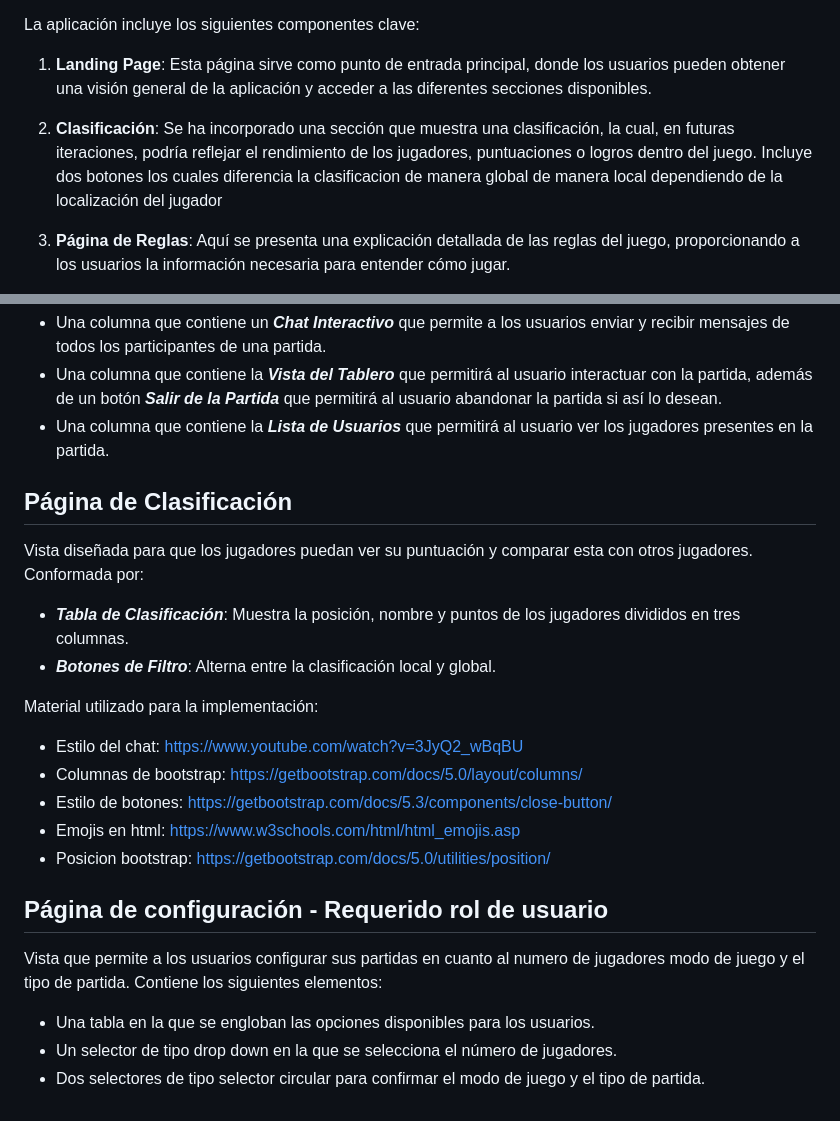
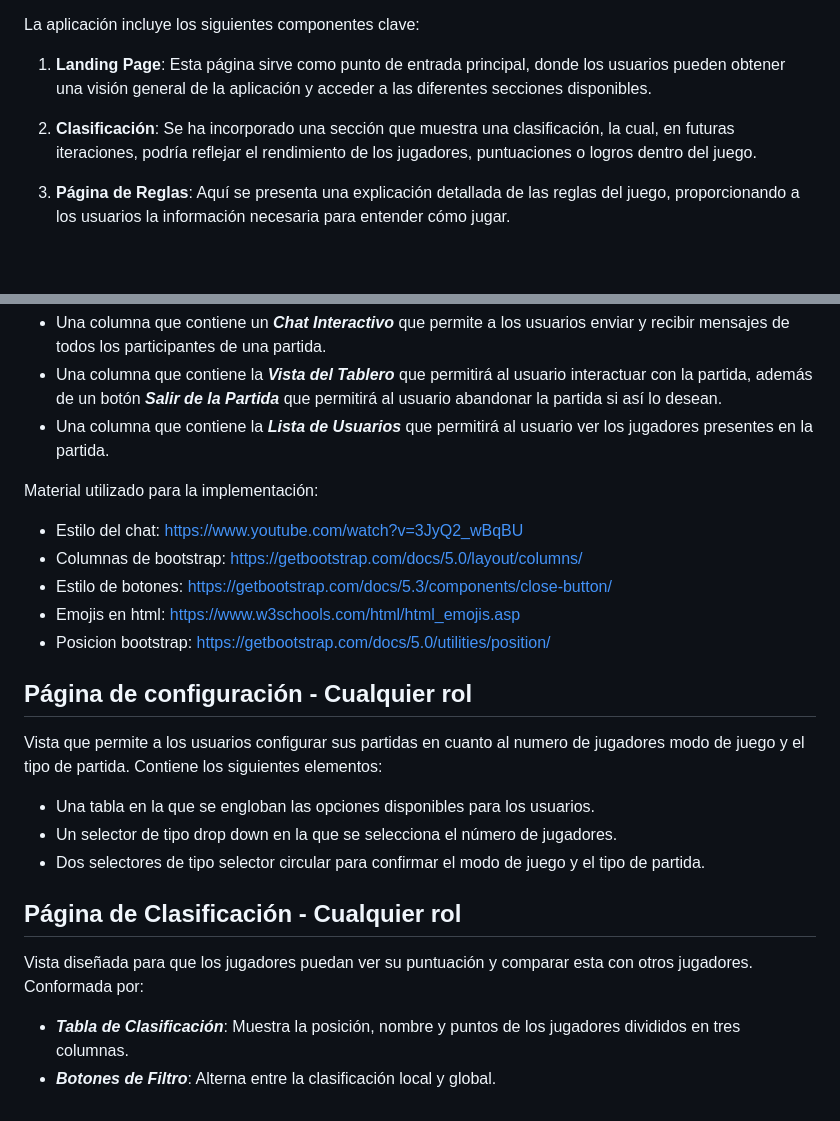
Before and after one commit to BoolDan/ParchisIW, a Markdown page: README.md, 2 parts joined by grey strips. Rendered like a GitHub page; blank space fills up the shorter version.

```diff
--- a/README.md
+++ b/README.md
@@ -15,7 +15,7 @@ La aplicación incluye los siguientes componentes clave:
 
 1. **Landing Page**: Esta página sirve como punto de entrada principal, donde los usuarios pueden obtener una visión general de la aplicación y acceder a las diferentes secciones disponibles.
 
-2. **Clasificación**: Se ha incorporado una sección que muestra una clasificación, la cual, en futuras iteraciones, podría reflejar el rendimiento de los jugadores, puntuaciones o logros dentro del juego. Incluye dos botones los cuales diferencia la clasificacion de manera global  de manera local dependiendo de la localización del jugador
+2. **Clasificación**: Se ha incorporado una sección que muestra una clasificación, la cual, en futuras iteraciones, podría reflejar el rendimiento de los jugadores, puntuaciones o logros dentro del juego.
 
 3. **Página de Reglas**: Aquí se presenta una explicación detallada de las reglas del juego, proporcionando a los usuarios la información necesaria para entender cómo jugar.
 
@@ -56,13 +56,6 @@ Vista de juego que permite al usuario interactuar con el tablero así como obser
 - Una columna que contiene la ***Vista del Tablero*** que permitirá al usuario interactuar con la partida, además de un botón ***Salir de la Partida*** que permitirá al usuario abandonar la partida si así lo desean.
 - Una columna que contiene la ***Lista de Usuarios*** que permitirá al usuario ver los jugadores presentes en la partida.
 
-## Página de Clasificación
-
-Vista diseñada para que los jugadores puedan ver su puntuación y comparar esta con otros jugadores. Conformada por:
-
--   ***Tabla de Clasificación***: Muestra la posición, nombre y puntos de los jugadores divididos en tres columnas.
--   ***Botones de Filtro***: Alterna entre la clasificación local y global.
-
 Material utilizado para la implementación:
 - Estilo del chat: https://www.youtube.com/watch?v=3JyQ2_wBqBU
 - Columnas de bootstrap: https://getbootstrap.com/docs/5.0/layout/columns/
@@ -70,10 +63,17 @@ Material utilizado para la implementación:
 - Emojis en html: https://www.w3schools.com/html/html_emojis.asp
 - Posicion bootstrap: https://getbootstrap.com/docs/5.0/utilities/position/
 
-## Página de configuración - Requerido rol de usuario
+## Página de configuración - Cualquier rol
 
 Vista que permite a los usuarios configurar sus partidas en cuanto al numero de jugadores modo de juego y el tipo de partida. Contiene los siguientes elementos:
 
 - Una tabla en la que se engloban las opciones disponibles para los usuarios.
 - Un selector de tipo drop down en la que se selecciona el número de jugadores.
 - Dos selectores de tipo selector circular para confirmar el modo de juego y el tipo de partida.
+
+## Página de Clasificación - Cualquier rol
+
+Vista diseñada para que los jugadores puedan ver su puntuación y comparar esta con otros jugadores. Conformada por:
+
+-   ***Tabla de Clasificación***: Muestra la posición, nombre y puntos de los jugadores divididos en tres columnas.
+-   ***Botones de Filtro***: Alterna entre la clasificación local y global.
```
